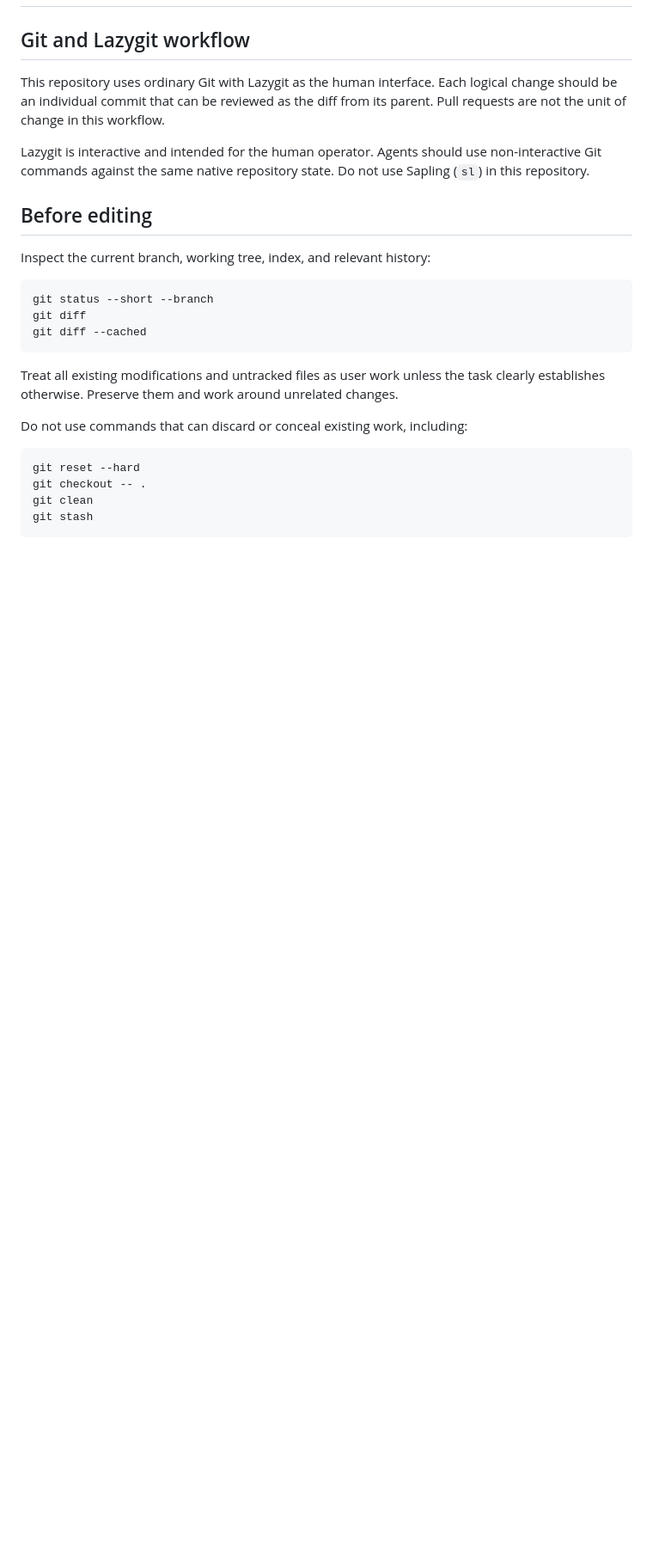
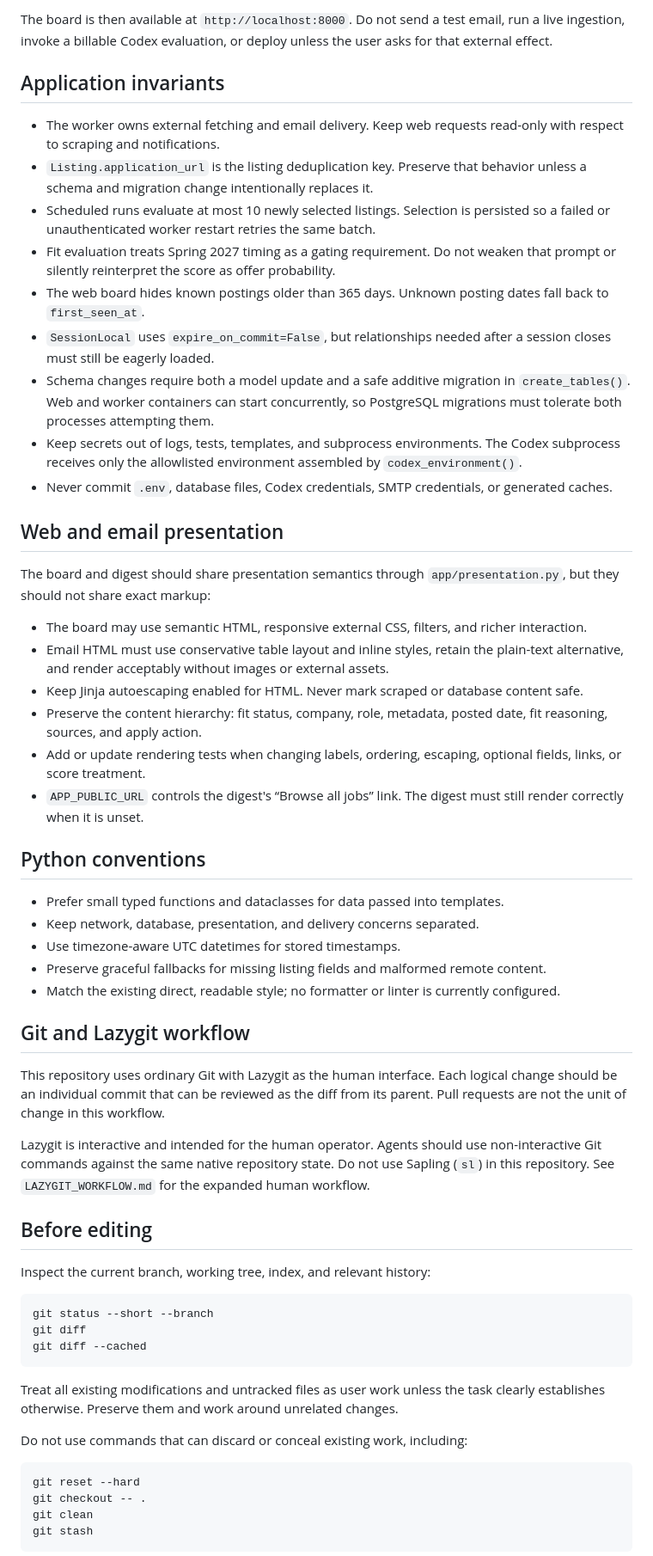
Before and after one commit to dumax315/CS-New-Grad-Scraper, a Markdown page: AGENTS.md, the part around one of its changes. Shown at 86% size. GitHub-like rendering; blank space fills up the shorter version.

Commit message:
Initialize project agent instructions

```diff
--- a/AGENTS.md
+++ b/AGENTS.md
@@ -2,3 +73,59 @@
+The board is then available at `http://localhost:8000`. Do not send a test
+email, run a live ingestion, invoke a billable Codex evaluation, or deploy
+unless the user asks for that external effect.
+
+## Application invariants
+
+- The worker owns external fetching and email delivery. Keep web requests
+  read-only with respect to scraping and notifications.
+- `Listing.application_url` is the listing deduplication key. Preserve that
+  behavior unless a schema and migration change intentionally replaces it.
+- Scheduled runs evaluate at most 10 newly selected listings. Selection is
+  persisted so a failed or unauthenticated worker restart retries the same
+  batch.
+- Fit evaluation treats Spring 2027 timing as a gating requirement. Do not
+  weaken that prompt or silently reinterpret the score as offer probability.
+- The web board hides known postings older than 365 days. Unknown posting
+  dates fall back to `first_seen_at`.
+- `SessionLocal` uses `expire_on_commit=False`, but relationships needed after
+  a session closes must still be eagerly loaded.
+- Schema changes require both a model update and a safe additive migration in
+  `create_tables()`. Web and worker containers can start concurrently, so
+  PostgreSQL migrations must tolerate both processes attempting them.
+- Keep secrets out of logs, tests, templates, and subprocess environments.
+  The Codex subprocess receives only the allowlisted environment assembled by
+  `codex_environment()`.
+- Never commit `.env`, database files, Codex credentials, SMTP credentials, or
+  generated caches.
+
+## Web and email presentation
+
+The board and digest should share presentation semantics through
+`app/presentation.py`, but they should not share exact markup:
+
+- The board may use semantic HTML, responsive external CSS, filters, and richer
+  interaction.
+- Email HTML must use conservative table layout and inline styles, retain the
+  plain-text alternative, and render acceptably without images or external
+  assets.
+- Keep Jinja autoescaping enabled for HTML. Never mark scraped or database
+  content safe.
+- Preserve the content hierarchy: fit status, company, role, metadata, posted
+  date, fit reasoning, sources, and apply action.
+- Add or update rendering tests when changing labels, ordering, escaping,
+  optional fields, links, or score treatment.
+- `APP_PUBLIC_URL` controls the digest's “Browse all jobs” link. The digest
+  must still render correctly when it is unset.
+
+## Python conventions
+
+- Prefer small typed functions and dataclasses for data passed into templates.
+- Keep network, database, presentation, and delivery concerns separated.
+- Use timezone-aware UTC datetimes for stored timestamps.
+- Preserve graceful fallbacks for missing listing fields and malformed remote
+  content.
+- Match the existing direct, readable style; no formatter or linter is
+  currently configured.
 
 ## Git and Lazygit workflow
 
@@ -8,7 +135,8 @@ from its parent. Pull requests are not the unit of change in this workflow.
 
 Lazygit is interactive and intended for the human operator. Agents should use
 non-interactive Git commands against the same native repository state. Do not
-use Sapling (`sl`) in this repository.
+use Sapling (`sl`) in this repository. See `LAZYGIT_WORKFLOW.md` for the
+expanded human workflow.
 
 ## Before editing
 
```
Also changed, not shown: other parts of AGENTS.md (+71 -0 lines).
